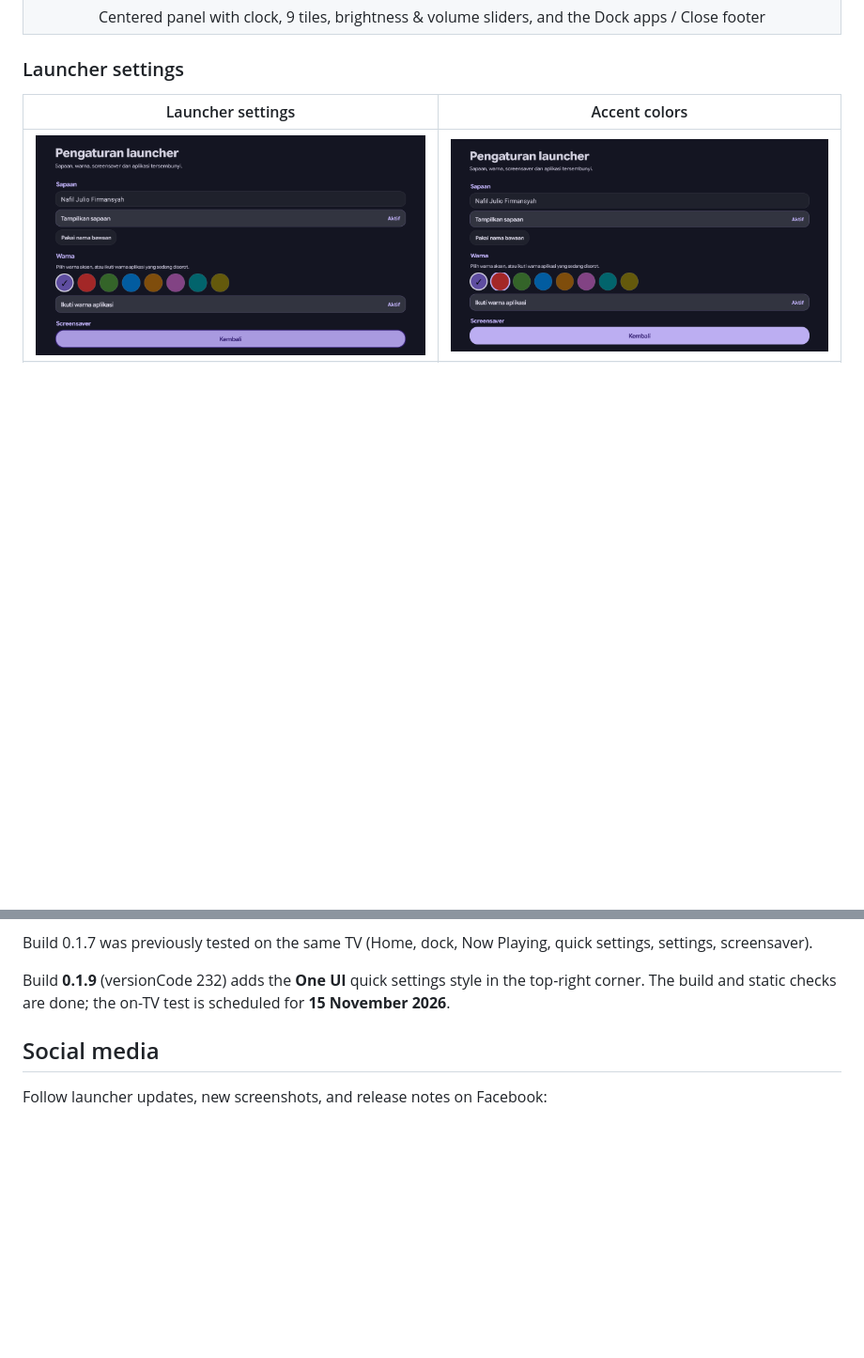
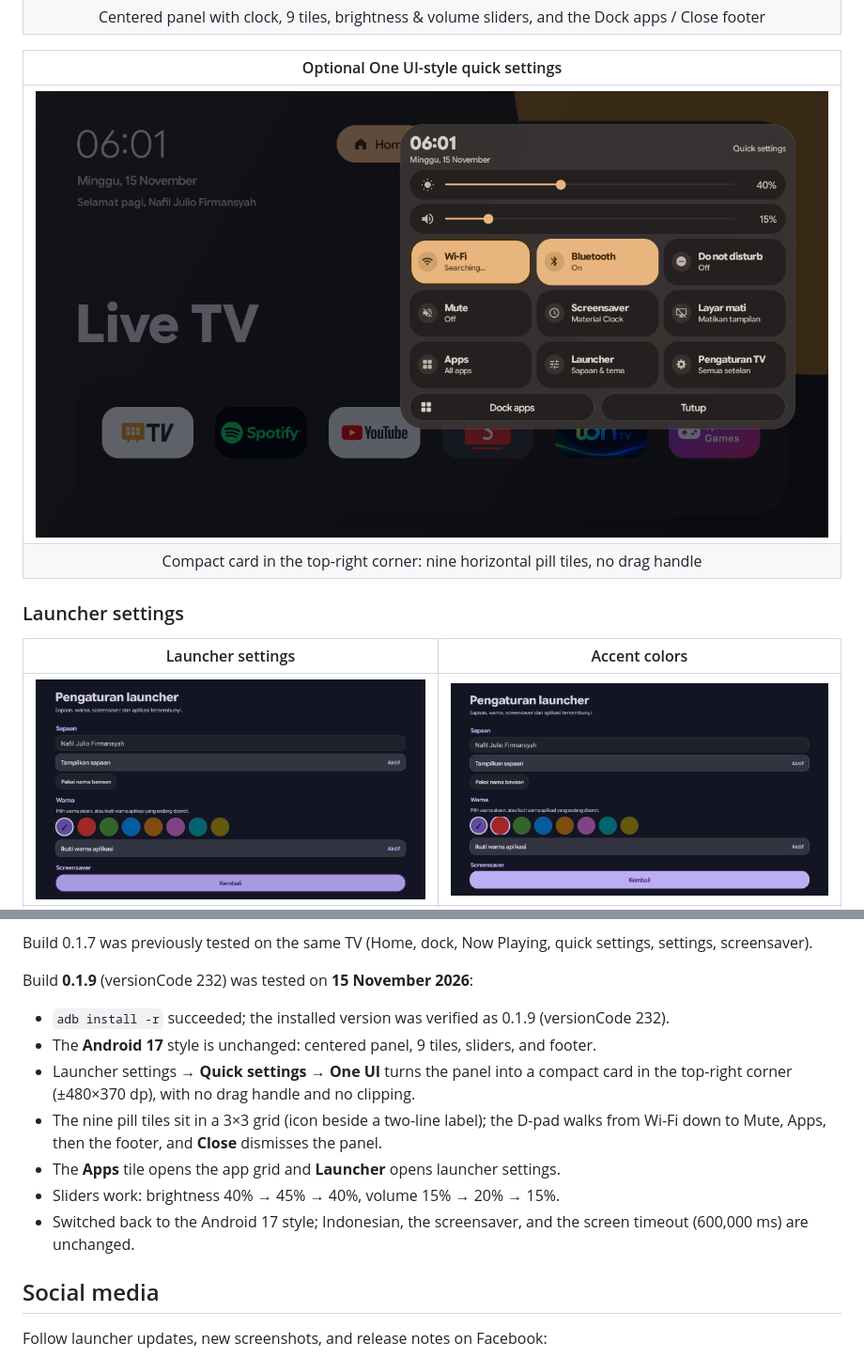
Before and after one commit to ianvex-96/ianvex-tv-launcher, a Markdown page: README.en.md, 2 parts joined by grey strips. Shown at 94% size. Rendered like a GitHub page; pictures changed too: setup/screenshots/quick-oneui.png (added); blank space fills up the shorter version.

Commit message:
record on-TV test of One UI quick settings and add screenshot

```diff
--- a/README.en.md
+++ b/README.en.md
@@ -63,6 +63,11 @@ the English Home screenshot is build 0.1.8. Click an image to open the full-size
 |:---:|
 | [![Quick settings](setup/screenshots/quick-settings.png)](setup/screenshots/quick-settings.png) |
 | Centered panel with clock, 9 tiles, brightness & volume sliders, and the Dock apps / Close footer |
+
+| Optional One UI-style quick settings |
+|:---:|
+| [![Quick settings One UI](setup/screenshots/quick-oneui.png)](setup/screenshots/quick-oneui.png) |
+| Compact card in the top-right corner: nine horizontal pill tiles, no drag handle |
 
 ### Launcher settings
 
@@ -159,8 +164,18 @@ Tested on an Android 14 TV (SDK 34), 1280×720, `armeabi-v7a`, with build **0.1.
 Build 0.1.7 was previously tested on the same TV (Home, dock, Now Playing, quick settings,
 settings, screensaver).
 
-Build **0.1.9** (versionCode 232) adds the **One UI** quick settings style in the top-right
-corner. The build and static checks are done; the on-TV test is scheduled for **15 November 2026**.
+Build **0.1.9** (versionCode 232) was tested on **15 November 2026**:
+
+- `adb install -r` succeeded; the installed version was verified as 0.1.9 (versionCode 232).
+- The **Android 17** style is unchanged: centered panel, 9 tiles, sliders, and footer.
+- Launcher settings → **Quick settings** → **One UI** turns the panel into a compact card in
+  the top-right corner (±480×370 dp), with no drag handle and no clipping.
+- The nine pill tiles sit in a 3×3 grid (icon beside a two-line label); the D-pad walks from
+  Wi-Fi down to Mute, Apps, then the footer, and **Close** dismisses the panel.
+- The **Apps** tile opens the app grid and **Launcher** opens launcher settings.
+- Sliders work: brightness 40% → 45% → 40%, volume 15% → 20% → 15%.
+- Switched back to the Android 17 style; Indonesian, the screensaver, and the screen timeout
+  (600,000 ms) are unchanged.
 
 ## Social media
 
```
Also changed, not shown: README.md (+17 -2 lines), 1 other file.
